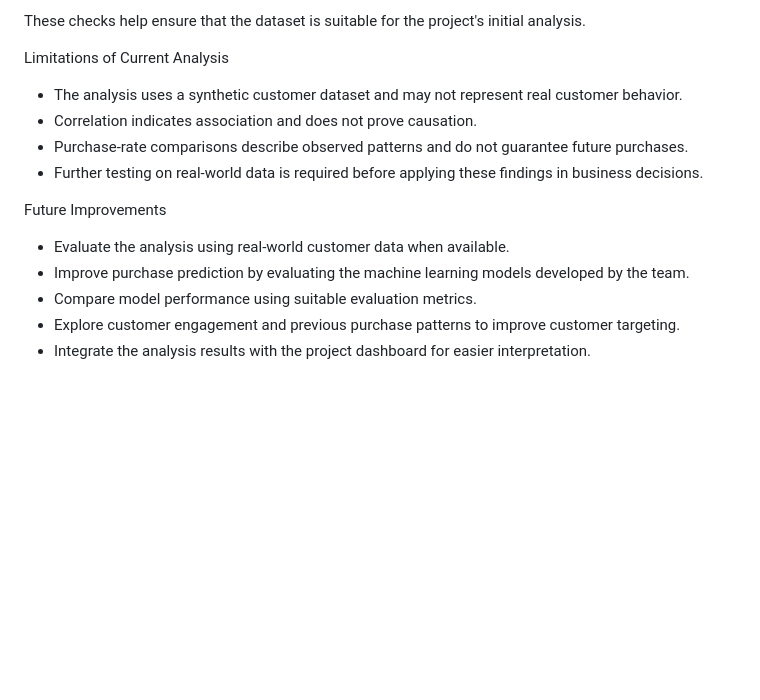
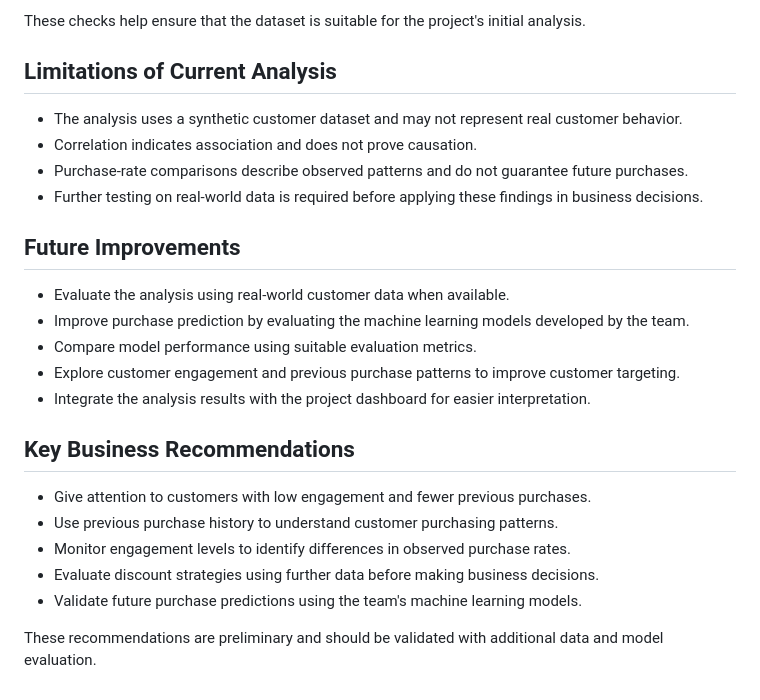
Before and after one commit to kirat467/EconoCasual, a Markdown page: backend/analysis_report.md, the part around the change. Rendered like a GitHub page; blank space fills up the shorter version.

Commit message:
Add customer analysis buisness recommendations

```diff
--- a/backend/analysis_report.md
+++ b/backend/analysis_report.md
@@ -227,17 +227,27 @@ Data quality checks were performed to verify the reliability of the customer dat
 
 These checks help ensure that the dataset is suitable for the project's initial analysis.
 
-Limitations of Current Analysis
+## Limitations of Current Analysis
 
 - The analysis uses a synthetic customer dataset and may not represent real customer behavior.
 - Correlation indicates association and does not prove causation.
 - Purchase-rate comparisons describe observed patterns and do not guarantee future purchases.
 - Further testing on real-world data is required before applying these findings in business decisions.
 
-Future Improvements
+## Future Improvements
 
 - Evaluate the analysis using real-world customer data when available.
 - Improve purchase prediction by evaluating the machine learning models developed by the team.
 - Compare model performance using suitable evaluation metrics.
 - Explore customer engagement and previous purchase patterns to improve customer targeting.
 - Integrate the analysis results with the project dashboard for easier interpretation.
+
+## Key Business Recommendations
+
+- Give attention to customers with low engagement and fewer previous purchases.
+- Use previous purchase history to understand customer purchasing patterns.
+- Monitor engagement levels to identify differences in observed purchase rates.
+- Evaluate discount strategies using further data before making business decisions.
+- Validate future purchase predictions using the team's machine learning models.
+
+These recommendations are preliminary and should be validated with additional data and model evaluation.
```
